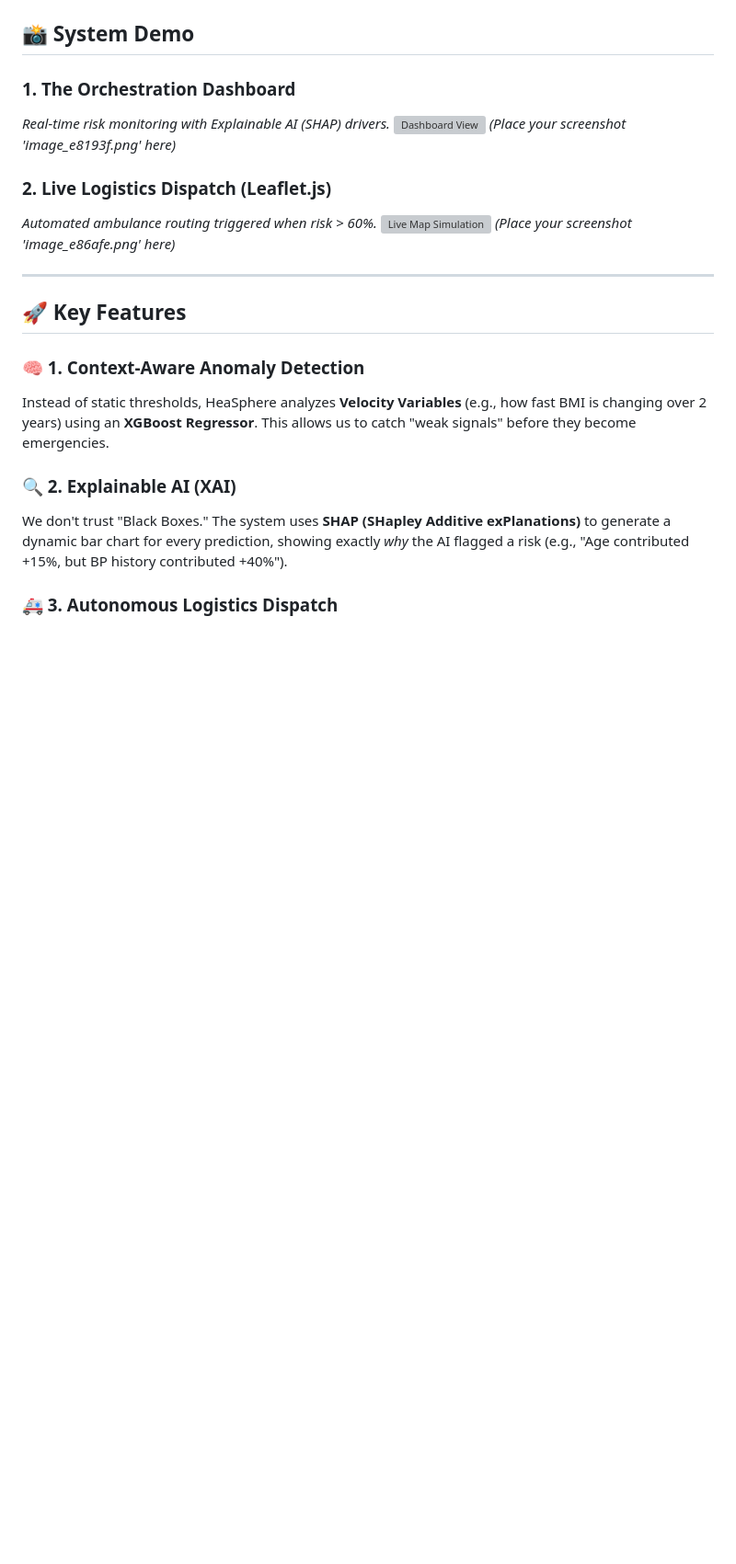
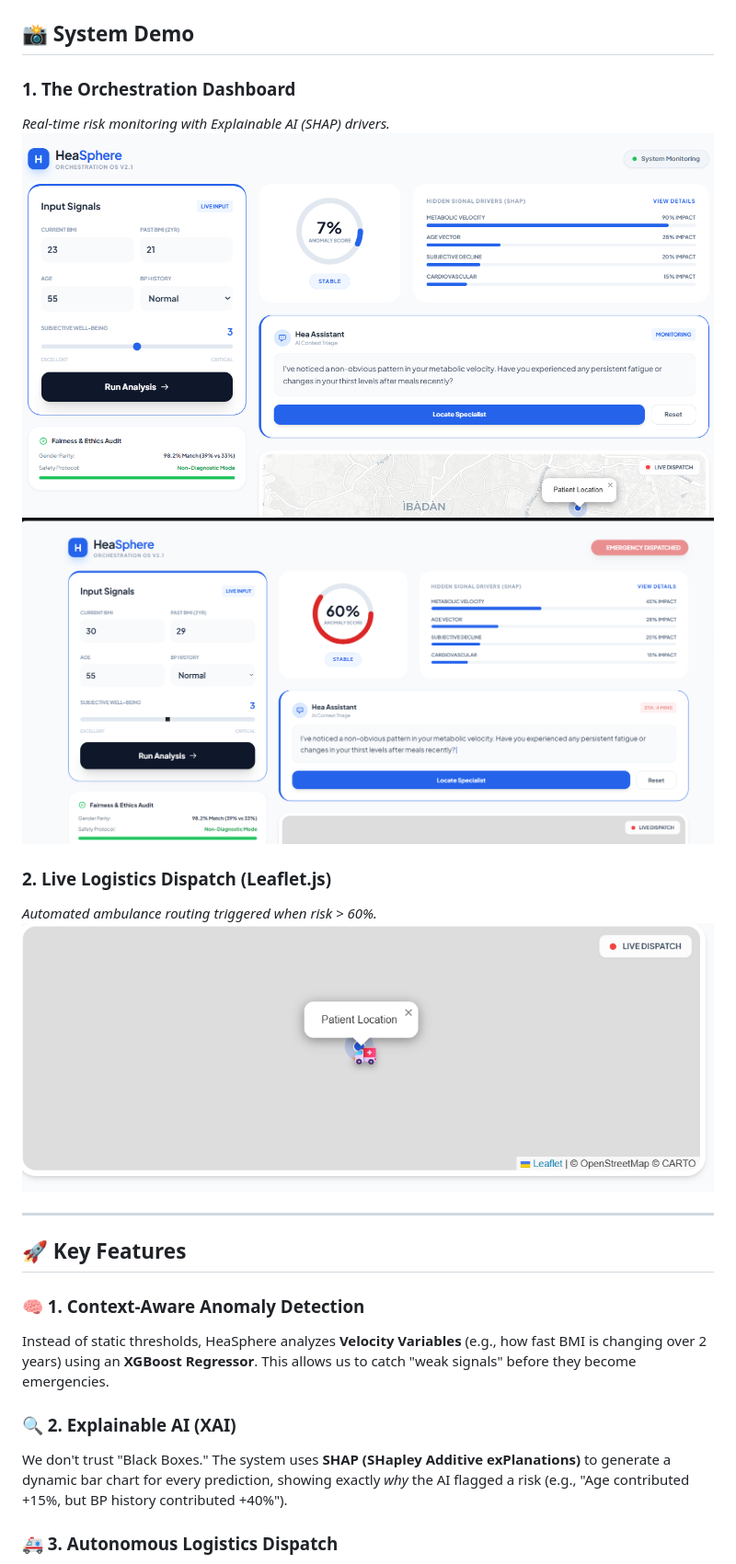
Before and after one commit to AdMub/hea-health-signals, a Markdown page: README.md, the part around the change. Shown: that part at 92% size. Drawn GitHub-style; pictures changed too: images/dashboard_overview.png (added), images/dashboard_overview_2.png (added), images/live_map_dispatch.png (added); blank space fills up the shorter version; grey boxes are pictures that could not be loaded.

```diff
--- a/README.md
+++ b/README.md
@@ -15,13 +15,14 @@ Unlike standard symptom checkers, HeaSphere focuses on **Orchestration**: detect
 
 ### 1. The Orchestration Dashboard
 *Real-time risk monitoring with Explainable AI (SHAP) drivers.*
-![Dashboard View](docs/images/dashboard_overview.png)
-*(Place your screenshot 'image_e8193f.png' here)*
+![Dashboard View](/images/dashboard_overview.png)
+![Dashboard View](/images/dashboard_overview_2.png)
+
 
 ### 2. Live Logistics Dispatch (Leaflet.js)
 *Automated ambulance routing triggered when risk > 60%.*
-![Live Map Simulation](docs/images/live_map_dispatch.png)
-*(Place your screenshot 'image_e86afe.png' here)*
+![Live Map Simulation](/images/live_map_dispatch.png)
+
 
 ---
 
```
